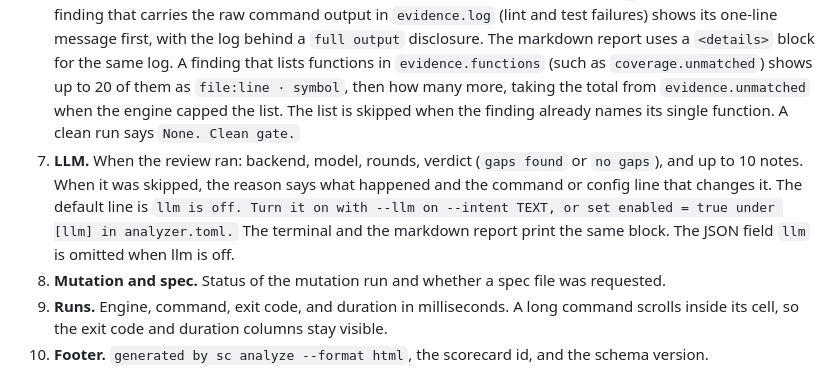
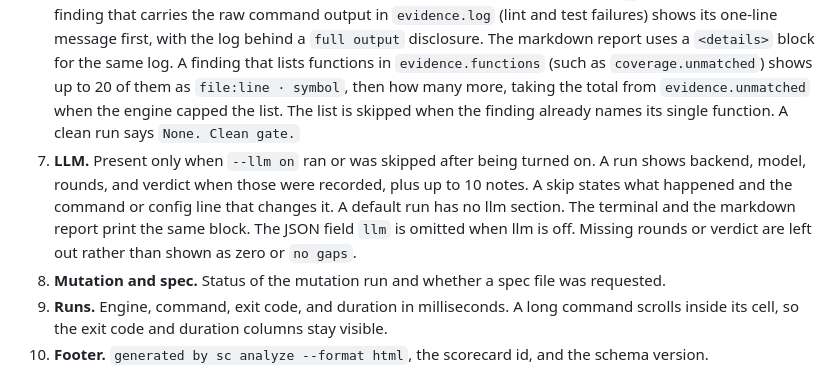
Before and after one commit to moonbase2090/Scorecard, a Markdown page: docs/html-report.md, the part around the change. GitHub-like rendering.

```diff
--- a/docs/html-report.md
+++ b/docs/html-report.md
@@ -33,7 +33,7 @@ The page is the report for one run, top to bottom:
 4. **Gates.** Each gate, pass or fail, and whether it is enforced. Enforced reflects the run's `--fail-on` set: a failing gate outside `--fail-on` reads "reported only". A gate the pack does not provide renders as skipped and stays out of the flow strip's pass ratio. `sca` is reported only. It does not change the exit code.
 5. **Worst CRAP.** Up to the functions in the reporting window, with the threshold from config. The coverage column shows a bar and the percentage. When coverage was not measured, each row says `not measured` and a note above the table says the CRAP numbers assume 0% coverage and are an upper bound. The markdown table and the terminal (`--`) say the same. In a `--diff` run the table covers changed functions only, and a line above it says so: `diff scope: 4 functions over threshold in this diff. The tree-wide count is on the latest push run of main.` The base comes from the scorecard's `scope.base`. A commit-ish base such as `HEAD~1` points to a tree-scope run instead. The markdown report prints the same line, and the terminal prints a short form.
 6. **Findings.** The total count, then one collapsible group per rule with its count and error and warning pills. Groups that hold errors come first, smallest first, so a single `test.failed` is not buried under many CRAP findings. Error groups of 10 or fewer start open. Each group shows at most 50 cards and says how many more are in the JSON and SARIF reports. A `complexity.untested` finding for a function that also has a `crap.over_threshold` finding is folded into that card, with a note giving the count. Accessibility findings are listed under Accessibility, and a line here points to them. Repo-level findings (file `.`) have no location line. A finding that carries the raw command output in `evidence.log` (lint and test failures) shows its one-line message first, with the log behind a `full output` disclosure. The markdown report uses a `<details>` block for the same log. A finding that lists functions in `evidence.functions` (such as `coverage.unmatched`) shows up to 20 of them as `file:line · symbol`, then how many more, taking the total from `evidence.unmatched` when the engine capped the list. The list is skipped when the finding already names its single function. A clean run says `None. Clean gate.`
-7. **LLM.** When the review ran: backend, model, rounds, verdict (`gaps found` or `no gaps`), and up to 10 notes. When it was skipped, the reason says what happened and the command or config line that changes it. The default line is `llm is off. Turn it on with --llm on --intent TEXT, or set enabled = true under [llm] in analyzer.toml.` The terminal and the markdown report print the same block. The JSON field `llm` is omitted when llm is off.
+7. **LLM.** Present only when `--llm on` ran or was skipped after being turned on. A run shows backend, model, rounds, and verdict when those were recorded, plus up to 10 notes. A skip states what happened and the command or config line that changes it. A default run has no llm section. The terminal and the markdown report print the same block. The JSON field `llm` is omitted when llm is off. Missing rounds or verdict are left out rather than shown as zero or `no gaps`.
 8. **Mutation and spec.** Status of the mutation run and whether a spec file was requested.
 9. **Runs.** Engine, command, exit code, and duration in milliseconds. A long command scrolls inside its cell, so the exit code and duration columns stay visible.
 10. **Footer.** `generated by sc analyze --format html`, the scorecard id, and the schema version.
```
Also changed, not shown: README.md (+1 -4 lines), docs/images/llm-off-report.png (deleted), docs/images/llm-skip-report.png (added), 10 other files.
